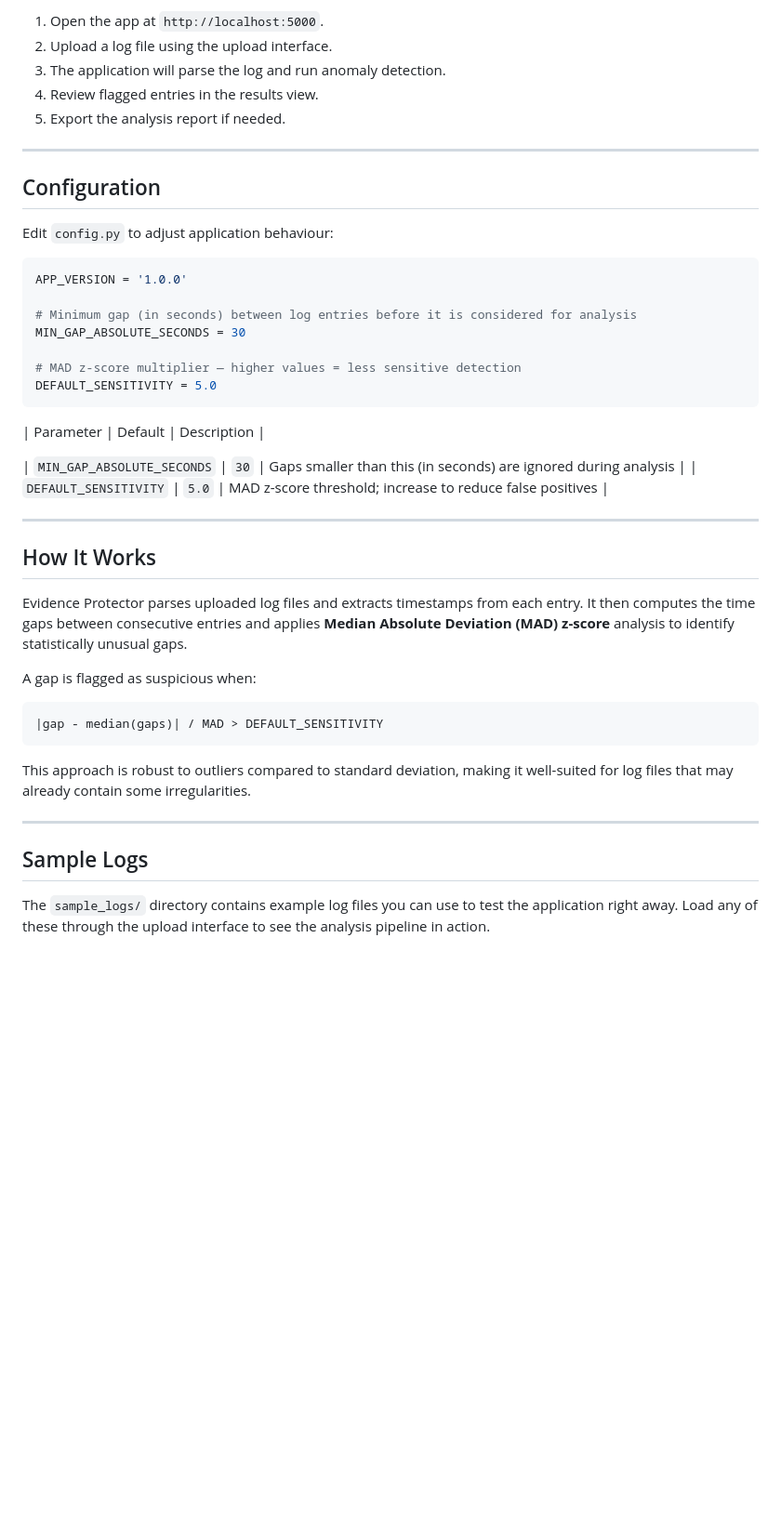
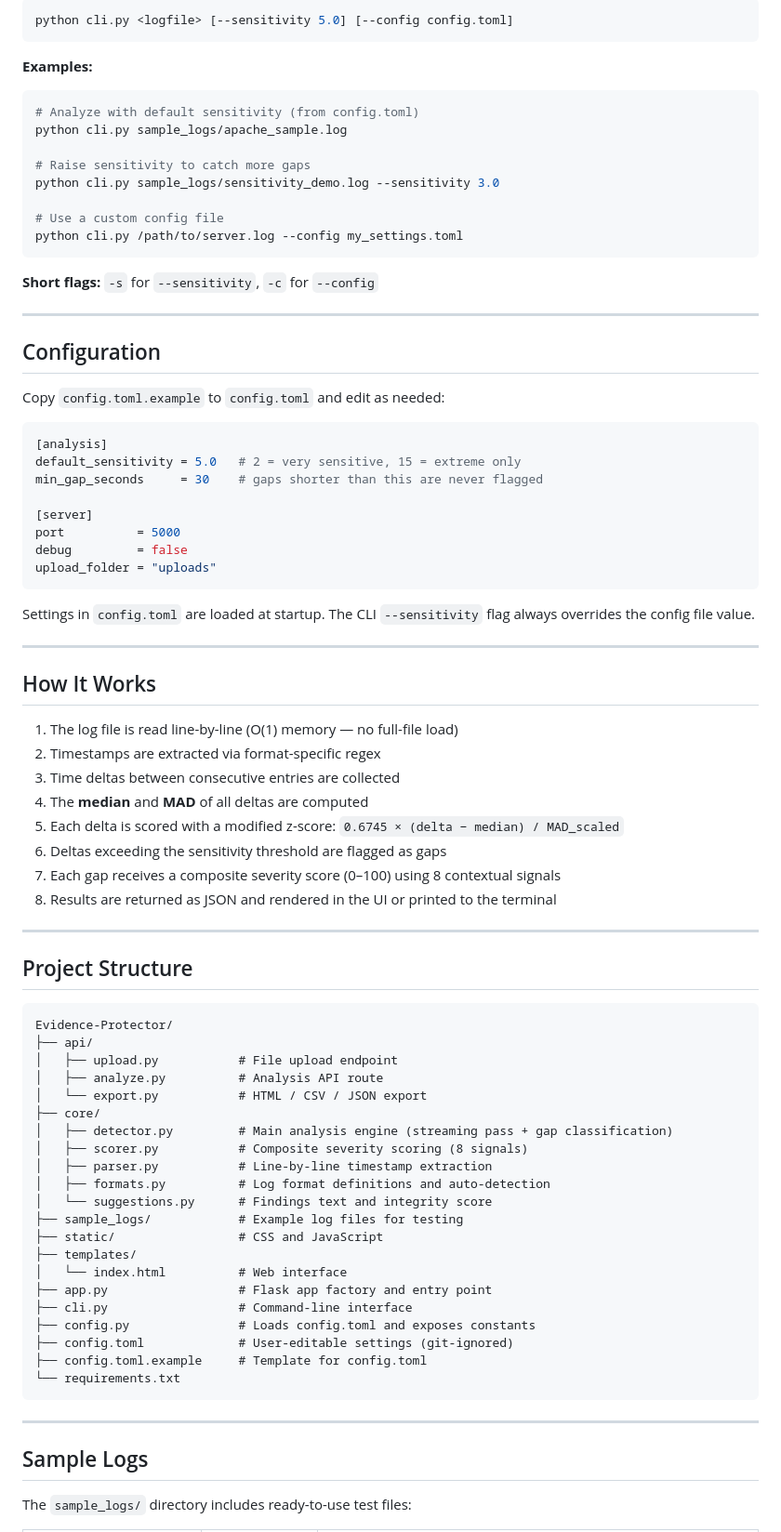
Before and after one commit to Nash-E/Evidence-Protector, a Markdown page: README.md, the part around one of its changes. Shown at 93% size. Drawn GitHub-style; blank space fills up the shorter version.

Commit message:
updated read.me

````diff
--- a/README.md
+++ b/README.md
@@ -95,49 +78,86 @@ http://localhost:5000
 
-1. Open the app at `http://localhost:5000`.
-2. Upload a log file using the upload interface.
-3. The application will parse the log and run anomaly detection.
-4. Review flagged entries in the results view.
-5. Export the analysis report if needed.
+```bash
+python cli.py <logfile> [--sensitivity 5.0] [--config config.toml]
+```
+
+**Examples:**
+
+```bash
+# Analyze with default sensitivity (from config.toml)
+python cli.py sample_logs/apache_sample.log
+
+# Raise sensitivity to catch more gaps
+python cli.py sample_logs/sensitivity_demo.log --sensitivity 3.0
+
+# Use a custom config file
+python cli.py /path/to/server.log --config my_settings.toml
+```
+
+**Short flags:** `-s` for `--sensitivity`, `-c` for `--config`
 
 ---
 
 ## Configuration
 
-Edit `config.py` to adjust application behaviour:
+Copy `config.toml.example` to `config.toml` and edit as needed:
 
-```python
-APP_VERSION = '1.0.0'
+```toml
+[analysis]
+default_sensitivity = 5.0   # 2 = very sensitive, 15 = extreme only
+min_gap_seconds     = 30    # gaps shorter than this are never flagged
 
-# Minimum gap (in seconds) between log entries before it is considered for analysis
-MIN_GAP_ABSOLUTE_SECONDS = 30
-
-# MAD z-score multiplier — higher values = less sensitive detection
-DEFAULT_SENSITIVITY = 5.0
+[server]
+port          = 5000
+debug         = false
+upload_folder = "uploads"
 ```
 
-| Parameter | Default | Description |
-
-| `MIN_GAP_ABSOLUTE_SECONDS` | `30` | Gaps smaller than this (in seconds) are ignored during analysis |
-| `DEFAULT_SENSITIVITY` | `5.0` | MAD z-score threshold; increase to reduce false positives |
-
+Settings in `config.toml` are loaded at startup. The CLI `--sensitivity` flag always overrides the config file value.
 
 ---
 
 ## How It Works
 
-Evidence Protector parses uploaded log files and extracts timestamps from each entry. It then computes the time gaps between consecutive entries and applies **Median Absolute Deviation (MAD) z-score** analysis to identify statistically unusual gaps.
+1. The log file is read line-by-line (O(1) memory — no full-file load)
+2. Timestamps are extracted via format-specific regex
+3. Time deltas between consecutive entries are collected
+4. The **median** and **MAD** of all deltas are computed
+5. Each delta is scored with a modified z-score: `0.6745 × (delta − median) / MAD_scaled`
+6. Deltas exceeding the sensitivity threshold are flagged as gaps
+7. Each gap receives a composite severity score (0–100) using 8 contextual signals
+8. Results are returned as JSON and rendered in the UI or printed to the terminal
 
-A gap is flagged as suspicious when:
+---
+
+## Project Structure
 
 ```
-|gap - median(gaps)| / MAD > DEFAULT_SENSITIVITY
+Evidence-Protector/
+├── api/
+│   ├── upload.py           # File upload endpoint
+│   ├── analyze.py          # Analysis API route
+│   └── export.py           # HTML / CSV / JSON export
+├── core/
+│   ├── detector.py         # Main analysis engine (streaming pass + gap classification)
+│   ├── scorer.py           # Composite severity scoring (8 signals)
+│   ├── parser.py           # Line-by-line timestamp extraction
+│   ├── formats.py          # Log format definitions and auto-detection
+│   └── suggestions.py      # Findings text and integrity score
+├── sample_logs/            # Example log files for testing
+├── static/                 # CSS and JavaScript
+├── templates/
+│   └── index.html          # Web interface
+├── app.py                  # Flask app factory and entry point
+├── cli.py                  # Command-line interface
+├── config.py               # Loads config.toml and exposes constants
+├── config.toml             # User-editable settings (git-ignored)
+├── config.toml.example     # Template for config.toml
+└── requirements.txt
 ```
-
-This approach is robust to outliers compared to standard deviation, making it well-suited for log files that may already contain some irregularities.
 
 ---
 
 ## Sample Logs
 
-The `sample_logs/` directory contains example log files you can use to test the application right away. Load any of these through the upload interface to see the analysis pipeline in action.
+The `sample_logs/` directory includes ready-to-use test files:
 
````
Also changed, not shown: other parts of README.md (+41 -53 lines).
